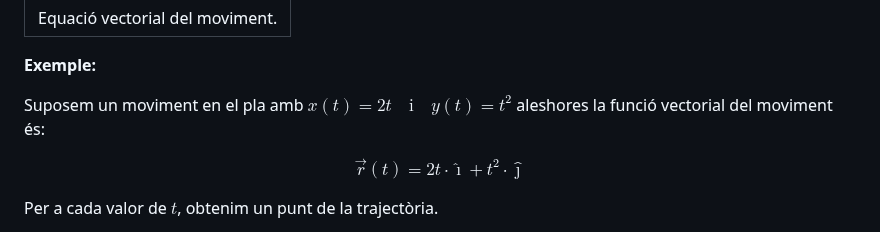
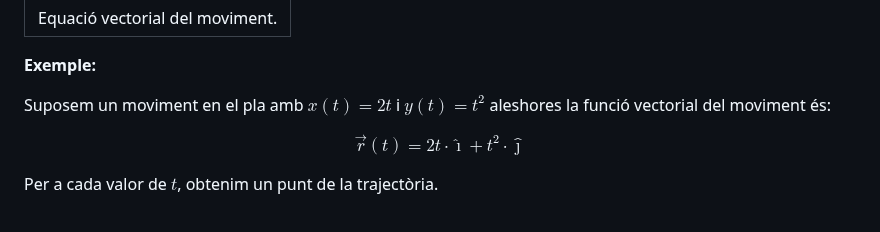
Before and after one commit to jluque4/FQ, a Markdown page: md/bloc1-cinematica.md, the part around the change. GitHub-like rendering.

```diff
--- a/md/bloc1-cinematica.md
+++ b/md/bloc1-cinematica.md
@@ -156,7 +156,7 @@ $$
 
 **Exemple:**
 
-Suposem un moviment en el pla amb $x(t) = 2t \quad \text{i} \quad y(t) = t^2$ aleshores la funció vectorial del moviment és:
+Suposem un moviment en el pla amb $x(t) = 2t$ i  $y(t) = t^2$ aleshores la funció vectorial del moviment és:
 
 $$
 \vec{r}(t) = 2t \cdot \hat{\imath} + t^2 \cdot\hat{\jmath}
```
